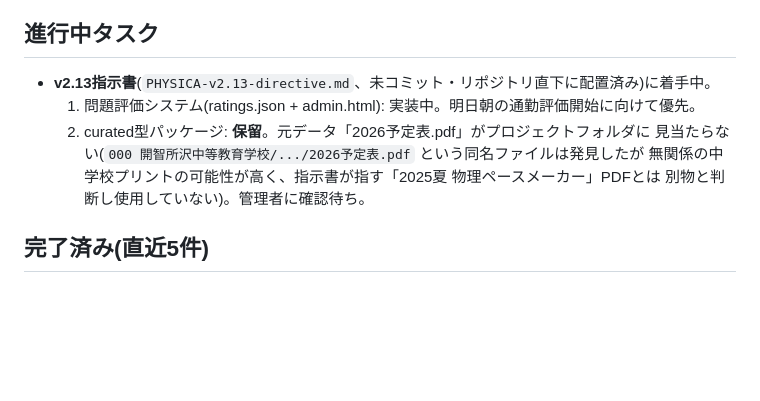
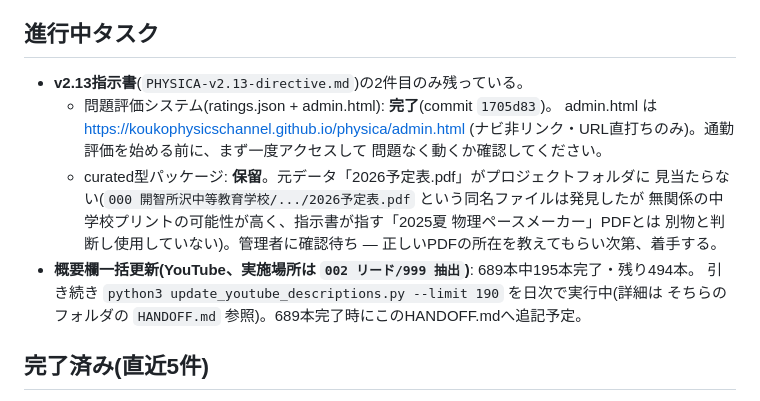
Before and after one commit to koukophysicschannel/physica, a Markdown page: HANDOFF.md, the part around the change. Rendered like a GitHub page; blank space fills up the shorter version.

Commit message:
HANDOFF.md: v2.13-1(評価システム)完了・v2.13-2(curated)保留を反映

```diff
--- a/HANDOFF.md
+++ b/HANDOFF.md
@@ -12,12 +12,18 @@
 
 ## 進行中タスク
 
-- **v2.13指示書**(`PHYSICA-v2.13-directive.md`、未コミット・リポジトリ直下に配置済み)に着手中。
-  1. 問題評価システム(ratings.json + admin.html): 実装中。明日朝の通勤評価開始に向けて優先。
-  2. curated型パッケージ: **保留**。元データ「2026予定表.pdf」がプロジェクトフォルダに
-     見当たらない(`000 開智所沢中等教育学校/.../2026予定表.pdf` という同名ファイルは発見したが
-     無関係の中学校プリントの可能性が高く、指示書が指す「2025夏 物理ペースメーカー」PDFとは
-     別物と判断し使用していない)。管理者に確認待ち。
+- **v2.13指示書**(`PHYSICA-v2.13-directive.md`)の2件目のみ残っている。
+  - 問題評価システム(ratings.json + admin.html): **完了**(commit `1705d83`)。
+    admin.html は https://koukophysicschannel.github.io/physica/admin.html
+    (ナビ非リンク・URL直打ちのみ)。通勤評価を始める前に、まず一度アクセスして
+    問題なく動くか確認してください。
+  - curated型パッケージ: **保留**。元データ「2026予定表.pdf」がプロジェクトフォルダに
+    見当たらない(`000 開智所沢中等教育学校/.../2026予定表.pdf` という同名ファイルは発見したが
+    無関係の中学校プリントの可能性が高く、指示書が指す「2025夏 物理ペースメーカー」PDFとは
+    別物と判断し使用していない)。管理者に確認待ち — 正しいPDFの所在を教えてもらい次第、着手する。
+- **概要欄一括更新(YouTube、実施場所は `002 リード/999 抽出`)**: 689本中195本完了・残り494本。
+  引き続き `python3 update_youtube_descriptions.py --limit 190` を日次で実行中(詳細は
+  そちらのフォルダの `HANDOFF.md` 参照)。689本完了時にこのHANDOFF.mdへ追記予定。
 
 ## 完了済み(直近5件)
 
```
